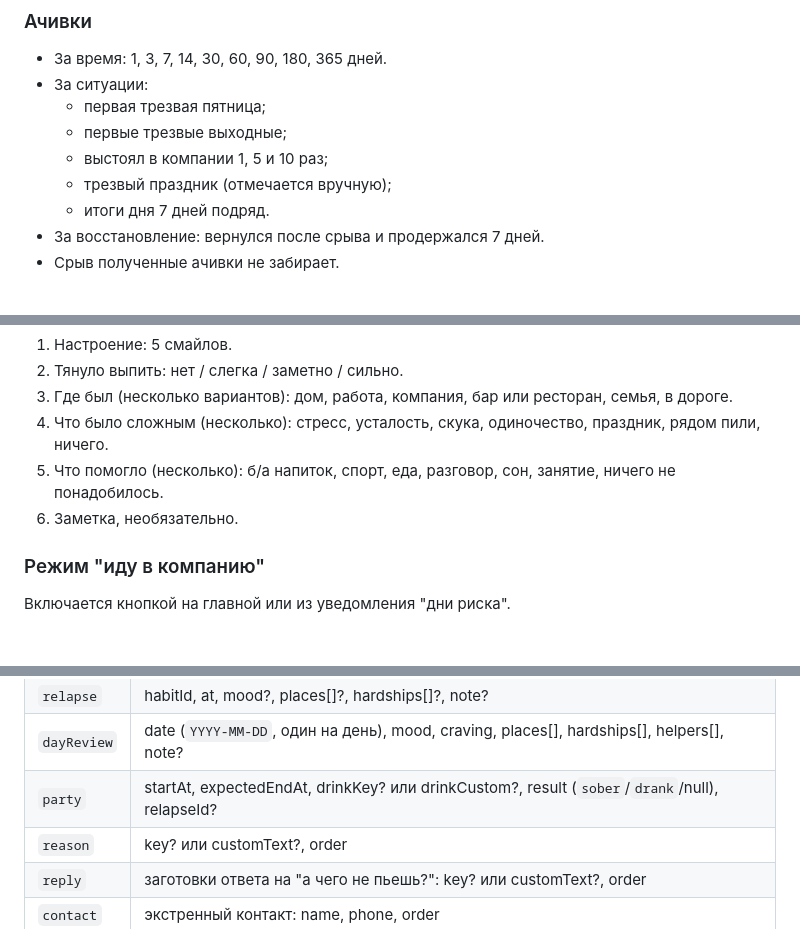
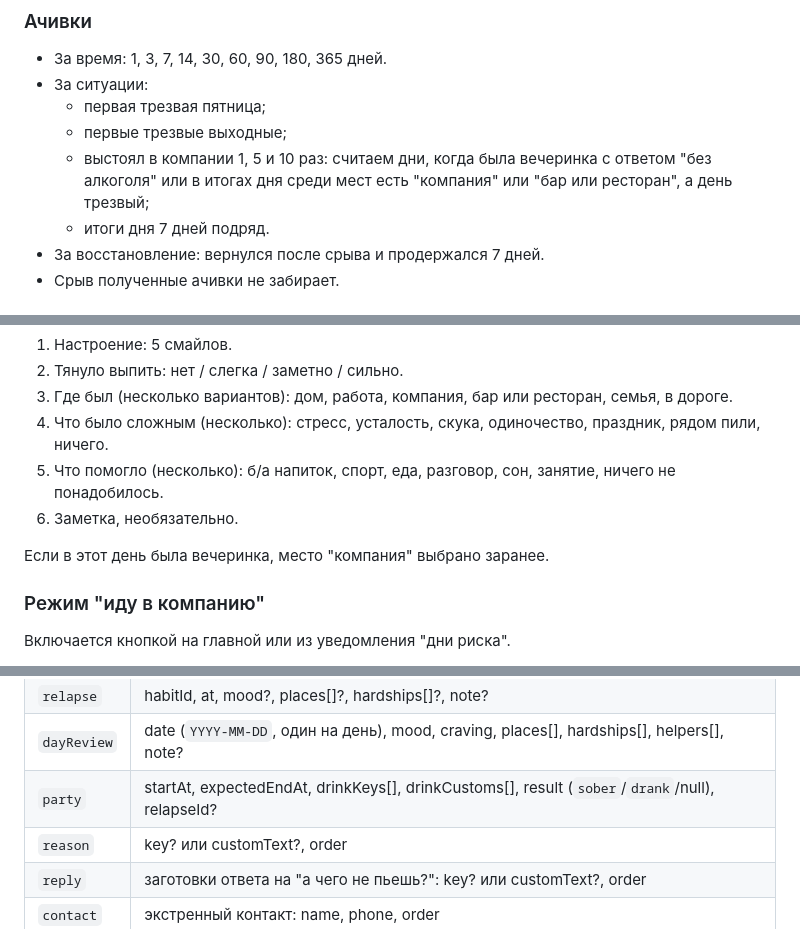
Before and after one commit to OlegKireev/berryrise, a Markdown page: docs/idea.md, 3 parts joined by grey strips. Rendered like a GitHub page; blank space fills up the shorter version.

```diff
--- a/docs/idea.md
+++ b/docs/idea.md
@@ -58,8 +58,7 @@
 - За ситуации:
   - первая трезвая пятница;
   - первые трезвые выходные;
-  - выстоял в компании 1, 5 и 10 раз;
-  - трезвый праздник (отмечается вручную);
+  - выстоял в компании 1, 5 и 10 раз: считаем дни, когда была вечеринка с ответом "без алкоголя" или в итогах дня среди мест есть "компания" или "бар или ресторан", а день трезвый;
   - итоги дня 7 дней подряд.
 - За восстановление: вернулся после срыва и продержался 7 дней.
 - Срыв полученные ачивки не забирает.
@@ -74,6 +73,8 @@
 4. Что было сложным (несколько): стресс, усталость, скука, одиночество, праздник, рядом пили, ничего.
 5. Что помогло (несколько): б/а напиток, спорт, еда, разговор, сон, занятие, ничего не понадобилось.
 6. Заметка, необязательно.
+
+Если в этот день была вечеринка, место "компания" выбрано заранее.
 
 ### Режим "иду в компанию"
 
@@ -159,7 +160,7 @@
 | `habit`     | type (`alcohol`), startAt, weeklySpend?, currency?, drinks (JSON `{ключ пресета: порций в неделю}`) |
 | `relapse`   | habitId, at, mood?, places[]?, hardships[]?, note?                                                  |
 | `dayReview` | date (`YYYY-MM-DD`, один на день), mood, craving, places[], hardships[], helpers[], note?           |
-| `party`     | startAt, expectedEndAt, drinkKey? или drinkCustom?, result (`sober`/`drank`/null), relapseId?       |
+| `party`     | startAt, expectedEndAt, drinkKeys[], drinkCustoms[], result (`sober`/`drank`/null), relapseId?      |
 | `reason`    | key? или customText?, order                                                                         |
 | `reply`     | заготовки ответа на "а чего не пьешь?": key? или customText?, order                                 |
 | `contact`   | экстренный контакт: name, phone, order                                                              |
```
Also changed, not shown: CLAUDE.md (+5 -5 lines).
